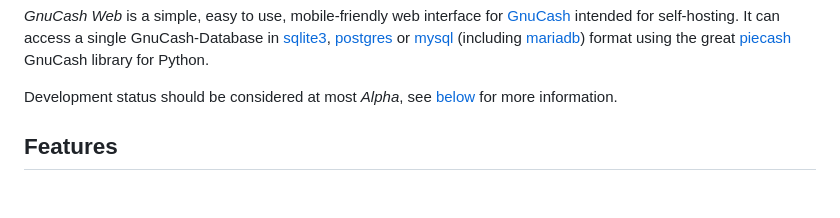
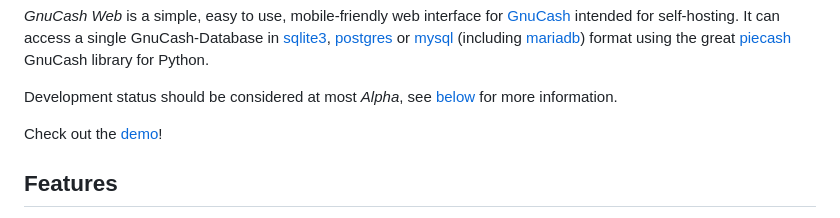
Before and after one commit to joshuabach/gnucash-web, a Markdown page: README.md, the part around the change. GitHub-like rendering; blank space fills up the shorter version.

Commit message:
Add demo info to README

```diff
--- a/README.md
+++ b/README.md
@@ -10,6 +10,8 @@ GnuCash-Database in [sqlite3](https://sqlite.org/index.html),
 
 Development status should be considered at most *Alpha*, see [below](#Contributing) for
 more information.
+
+Check out the [demo](https://gnucash-web-demo.bachmeier.cc)!
 
 Features
 --------
```
